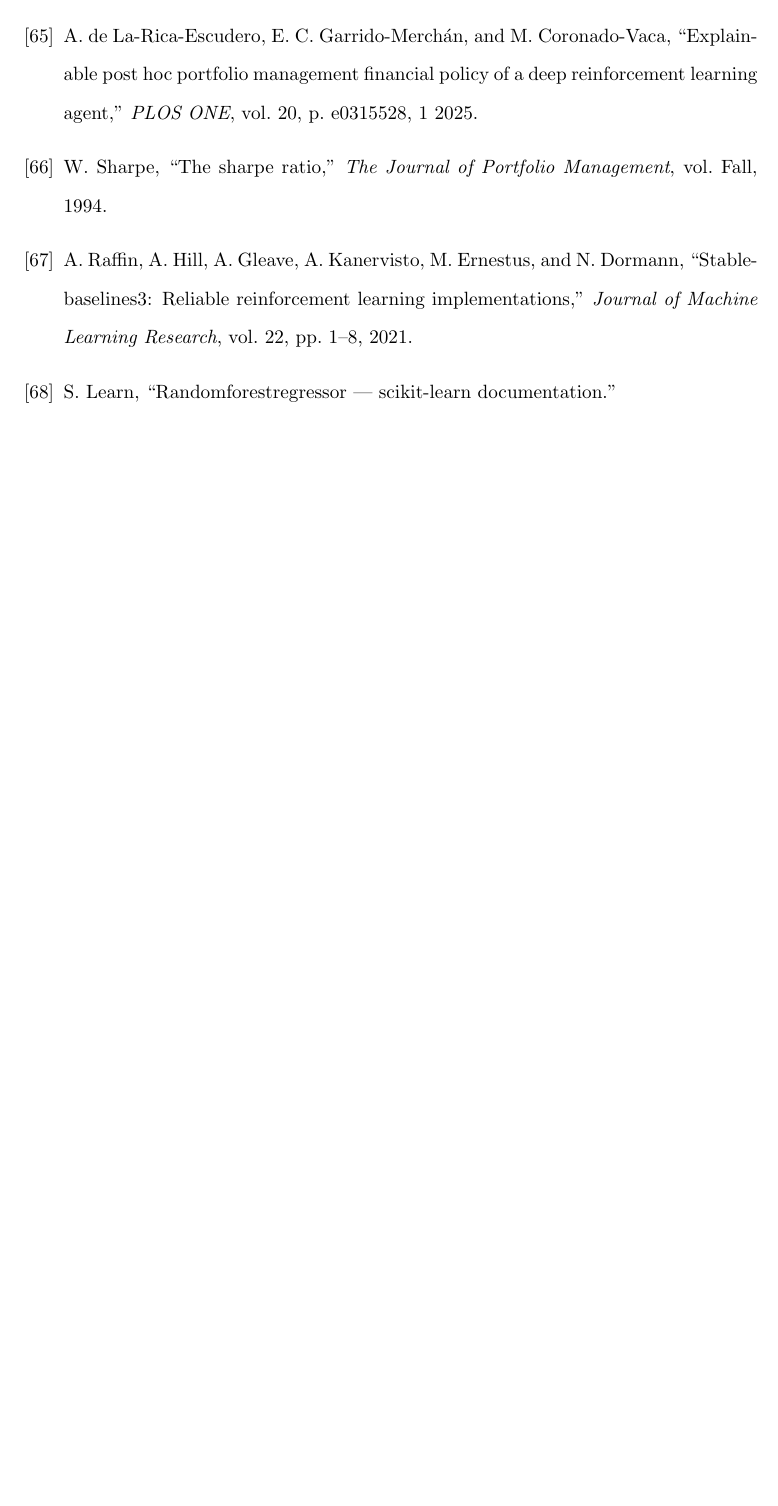
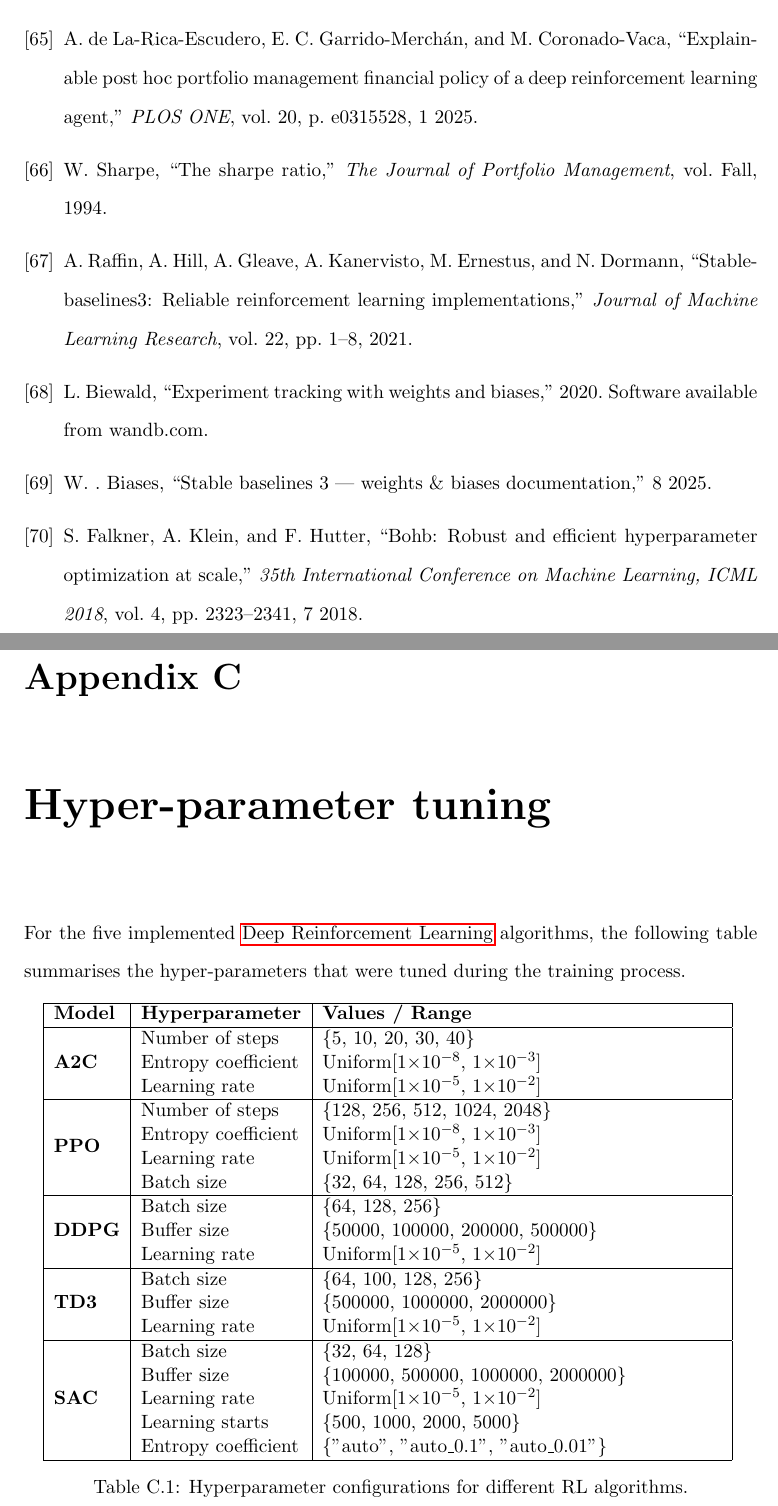
Before and after one commit to ingridpi/xdl-portfolio, a LaTeX thesis (report/Thesis.tex, which reads report/appendix/hyperparameter_tuning.tex, report/bibliography.bib, report/wordcount.tex): part of page 72 of 85 before the commit and two parts of pages 73 and 87 of 87 after it, the two joined at a grey line, cut so that both start at the same text, the shorter picture padded with empty space. Compiled offline with pdfLaTeX.

Commit message:
Hyper-parameter tuning

```diff
--- a/report/Thesis.tex
+++ b/report/Thesis.tex
@@ -22,6 +22,7 @@
 \usepackage{algorithm}
 \usepackage{algpseudocode}
 \usepackage{bm}
+\usepackage{multirow}
 
 \newtheorem{theorem}{Theorem}[section]
 \newtheorem{exa}{Example}[section]
--- /dev/null
+++ b/report/appendix/hyperparameter_tuning.tex
@@ -0,0 +1,40 @@
+\chapter{Hyper-parameter tuning} \label{app:hyperparameter_tuning}
+
+For the five implemented \acrlong{drl} algorithms, the following table summarises the hyper-parameters that were tuned during the training process.
+
+\begin{table}[h!]
+\centering
+\begin{tabular}{|l|l|p{8cm}|}
+\hline
+\textbf{Model} & \textbf{Hyperparameter} & \textbf{Values / Range} \\ \hline
+\multirow{3}{*}{\textbf{A2C}}
+ & Number of steps & \{5, 10, 20, 30, 40\} \\
+ & Entropy coefficient & Uniform[1$\times$10$^{-8}$, 1$\times$10$^{-3}$] \\
+ & Learning rate & Uniform[1$\times$10$^{-5}$, 1$\times$10$^{-2}$] \\ \hline
+
+\multirow{4}{*}{\textbf{PPO}}
+ & Number of steps & \{128, 256, 512, 1024, 2048\} \\
+ & Entropy coefficient & Uniform[1$\times$10$^{-8}$, 1$\times$10$^{-3}$] \\
+ & Learning rate & Uniform[1$\times$10$^{-5}$, 1$\times$10$^{-2}$] \\
+ & Batch size & \{32, 64, 128, 256, 512\} \\ \hline
+
+\multirow{3}{*}{\textbf{DDPG}}
+ & Batch size & \{64, 128, 256\} \\
+ & Buffer size & \{50000, 100000, 200000, 500000\} \\
+ & Learning rate & Uniform[1$\times$10$^{-5}$, 1$\times$10$^{-2}$] \\ \hline
+
+\multirow{3}{*}{\textbf{TD3}}
+ & Batch size & \{64, 100, 128, 256\} \\
+ & Buffer size & \{500000, 1000000, 2000000\} \\
+ & Learning rate & Uniform[1$\times$10$^{-5}$, 1$\times$10$^{-2}$] \\ \hline
+
+\multirow{5}{*}{\textbf{SAC}}
+ & Batch size & \{32, 64, 128\} \\
+ & Buffer size & \{100000, 500000, 1000000, 2000000\} \\
+ & Learning rate & Uniform[1$\times$10$^{-5}$, 1$\times$10$^{-2}$] \\
+ & Learning starts & \{500, 1000, 2000, 5000\} \\
+ & Entropy coefficient & \{"auto", "auto\_0.1", "auto\_0.01"\} \\ \hline
+\end{tabular}
+\caption{Hyperparameter configurations for different RL algorithms.}
+\label{tab:model_hyperparameters}
+\end{table}
--- a/report/bibliography.bib
+++ b/report/bibliography.bib
@@ -794,3 +807,7 @@
   url       = {https://journals.aps.org/pr/abstract/10.1103/PhysRev.36.823},
   year      = {1930}
 }
+@misc{wandb,
+  title  = {Experiment Tracking with Weights and Biases},
+  year   = {2020},
+  note   = {Software available from wandb.com},
@@ -797,3 +819,9 @@
+  journal = {Documentation},
+  month   = {8},
+  title   = {Stable Baselines 3 | Weights \& Biases Documentation},
+  url     = {https://docs.wandb.ai/guides/integrations/stable-baselines-3/},
+  year    = {2025}
+}
 @article{Wu2017,
   abstract  = {In this work, we propose to apply trust region optimization to deep reinforcement learning using a recently proposed Kronecker-factored approximation to the curvature. We extend the framework of natural policy gradient and propose to optimize both the actor and the critic using Kronecker-factored approximate curvature (K-FAC) with trust region; hence we call our method Actor Critic using Kronecker-Factored Trust Region (ACKTR). To the best of our knowledge, this is the first scalable trust region natural gradient method for actor-critic methods. It is also a method that learns non-trivial tasks in continuous control as well as discrete control policies directly from raw pixel inputs. We tested our approach across discrete domains in Atari games as well as continuous domains in the MuJoCo environment. With the proposed methods, we are able to achieve higher rewards and a 2- to 3-fold improvement in sample efficiency on average, compared to previous state-of-the-art on-policy actor-critic methods. Code is available at https://github.com/openai/baselines},
   author    = {Yuhuai Wu and Elman Mansimov and Shun Liao and Roger Grosse and Jimmy Ba},
--- a/report/wordcount.tex
+++ b/report/wordcount.tex
@@ -1 +1 @@
-8822
+9087
```
Also changed, not shown: report/contents/methodology.tex (+9 -1 lines), report/Thesis.pdf, report/Thesis.tex (1 more changed lines), report/bibliography.bib (20 more changed lines).
